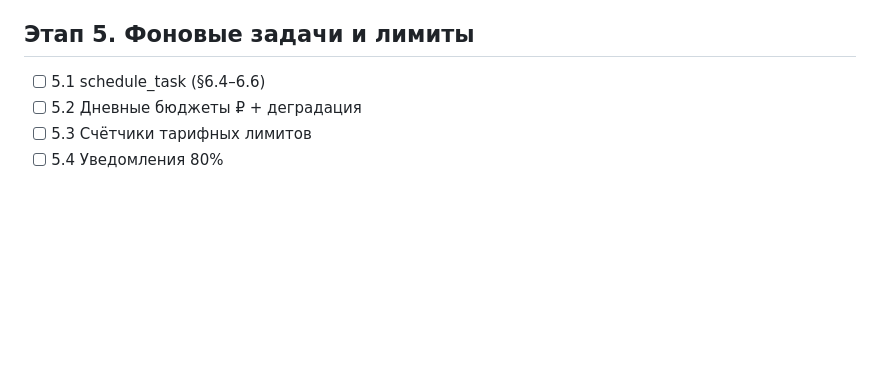
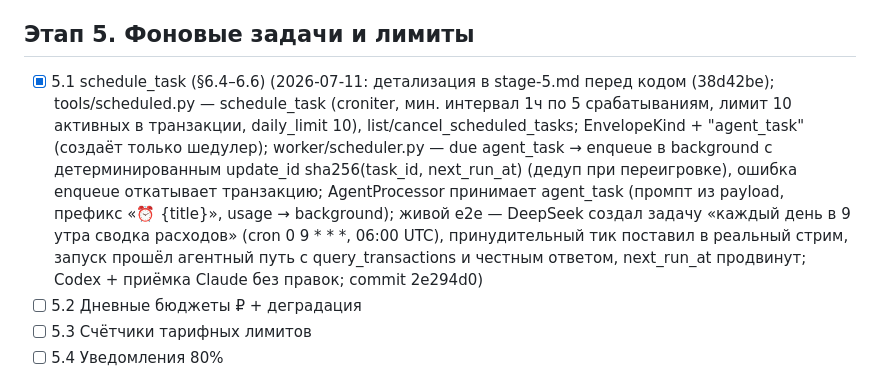
Before and after one commit to rassadin11/vaka-assistant-v2, a Markdown page: plan/progress.md, the part around the change. Drawn GitHub-style; blank space fills up the shorter version.

Commit message:
Progress: 5.1 accepted (green CI)
Co-Authored-By: Claude Fable 5 <noreply@anthropic.com>

```diff
--- a/plan/progress.md
+++ b/plan/progress.md
@@ -69,7 +69,7 @@ DoD этапа 2 выполнен (2026-07-09): все тесты 2.11 прой
 - [ ] ВЕХА: закрытая бета
 
 ## Этап 5. Фоновые задачи и лимиты
-- [ ] 5.1 schedule_task (§6.4–6.6)
+- [x] 5.1 schedule_task (§6.4–6.6) (2026-07-11: детализация в stage-5.md перед кодом (38d42be); tools/scheduled.py — schedule_task (croniter, мин. интервал 1ч по 5 срабатываниям, лимит 10 активных в транзакции, daily_limit 10), list/cancel_scheduled_tasks; EnvelopeKind + "agent_task" (создаёт только шедулер); worker/scheduler.py — due agent_task → enqueue в background с детерминированным update_id sha256(task_id, next_run_at) (дедуп при переигровке), ошибка enqueue откатывает транзакцию; AgentProcessor принимает agent_task (промпт из payload, префикс «⏰ {title}», usage → background); живой e2e — DeepSeek создал задачу «каждый день в 9 утра сводка расходов» (cron 0 9 * * *, 06:00 UTC), принудительный тик поставил в реальный стрим, запуск прошёл агентный путь с query_transactions и честным ответом, next_run_at продвинут; Codex + приёмка Claude без правок; commit 2e294d0)
 - [ ] 5.2 Дневные бюджеты ₽ + деградация
 - [ ] 5.3 Счётчики тарифных лимитов
 - [ ] 5.4 Уведомления 80%
```
